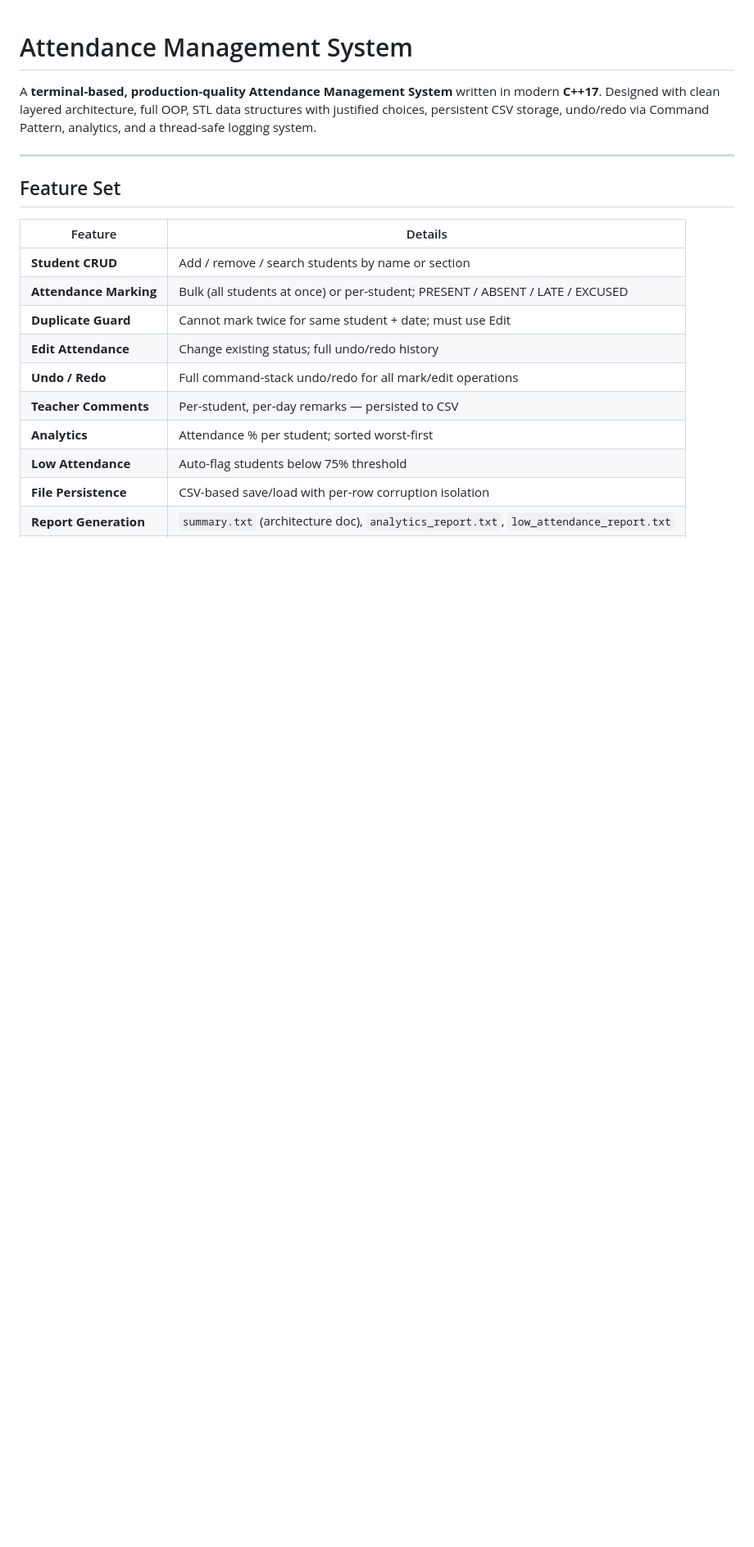
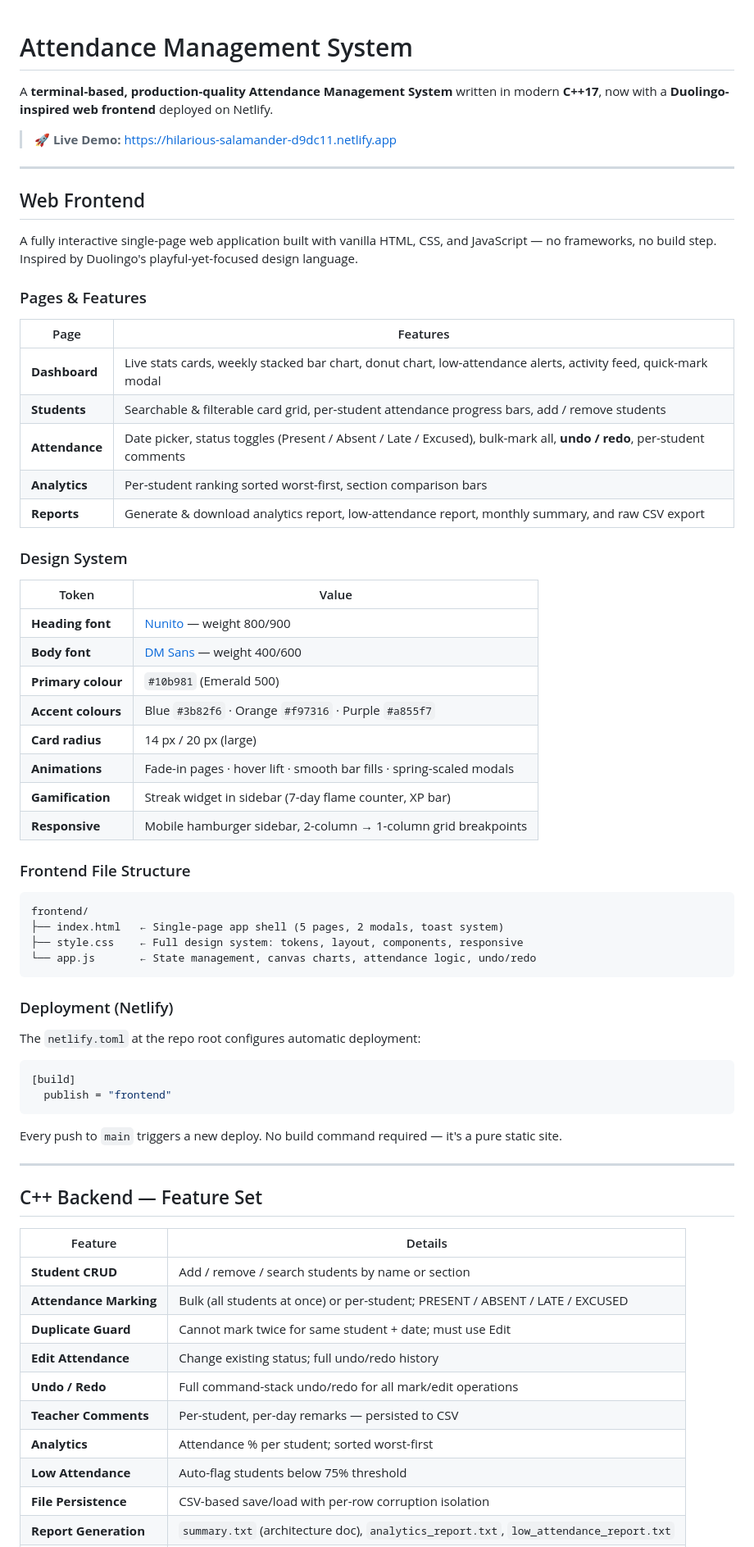
Before and after one commit to anaylyze/attendance-management-system, a Markdown page: README.md, the part around one of its changes. Shown at 82% size. GitHub-like rendering; blank space fills up the shorter version.

Commit message:
docs: update README with frontend section, live demo link, and design system

````diff
--- a/README.md
+++ b/README.md
@@ -1,10 +1,61 @@
 # Attendance Management System
 
-A **terminal-based, production-quality Attendance Management System** written in modern **C++17**. Designed with clean layered architecture, full OOP, STL data structures with justified choices, persistent CSV storage, undo/redo via Command Pattern, analytics, and a thread-safe logging system.
+A **terminal-based, production-quality Attendance Management System** written in modern **C++17**, now with a **Duolingo-inspired web frontend** deployed on Netlify.
+
+> **🚀 Live Demo:** [https://hilarious-salamander-d9dc11.netlify.app](https://hilarious-salamander-d9dc11.netlify.app)
 
 ---
 
-## Feature Set
+## Web Frontend
+
+A fully interactive single-page web application built with vanilla HTML, CSS, and JavaScript — no frameworks, no build step. Inspired by Duolingo's playful-yet-focused design language.
+
+### Pages & Features
+
+| Page | Features |
+|---|---|
+| **Dashboard** | Live stats cards, weekly stacked bar chart, donut chart, low-attendance alerts, activity feed, quick-mark modal |
+| **Students** | Searchable & filterable card grid, per-student attendance progress bars, add / remove students |
+| **Attendance** | Date picker, status toggles (Present / Absent / Late / Excused), bulk-mark all, **undo / redo**, per-student comments |
+| **Analytics** | Per-student ranking sorted worst-first, section comparison bars |
+| **Reports** | Generate & download analytics report, low-attendance report, monthly summary, and raw CSV export |
+
+### Design System
+
+| Token | Value |
+|---|---|
+| **Heading font** | [Nunito](https://fonts.google.com/specimen/Nunito) — weight 800/900 |
+| **Body font** | [DM Sans](https://fonts.google.com/specimen/DM+Sans) — weight 400/600 |
+| **Primary colour** | `#10b981` (Emerald 500) |
+| **Accent colours** | Blue `#3b82f6` · Orange `#f97316` · Purple `#a855f7` |
+| **Card radius** | 14 px / 20 px (large) |
+| **Animations** | Fade-in pages · hover lift · smooth bar fills · spring-scaled modals |
+| **Gamification** | Streak widget in sidebar (7-day flame counter, XP bar) |
+| **Responsive** | Mobile hamburger sidebar, 2-column → 1-column grid breakpoints |
+
+### Frontend File Structure
+
+```
+frontend/
+├── index.html   ← Single-page app shell (5 pages, 2 modals, toast system)
+├── style.css    ← Full design system: tokens, layout, components, responsive
+└── app.js       ← State management, canvas charts, attendance logic, undo/redo
+```
+
+### Deployment (Netlify)
+
+The `netlify.toml` at the repo root configures automatic deployment:
+
+```toml
+[build]
+  publish = "frontend"
+```
+
+Every push to `main` triggers a new deploy. No build command required — it's a pure static site.
+
+---
+
+## C++ Backend — Feature Set
 
 | Feature | Details |
 |---|---|
````
Also changed, not shown: other parts of README.md (+8 -3 lines).
